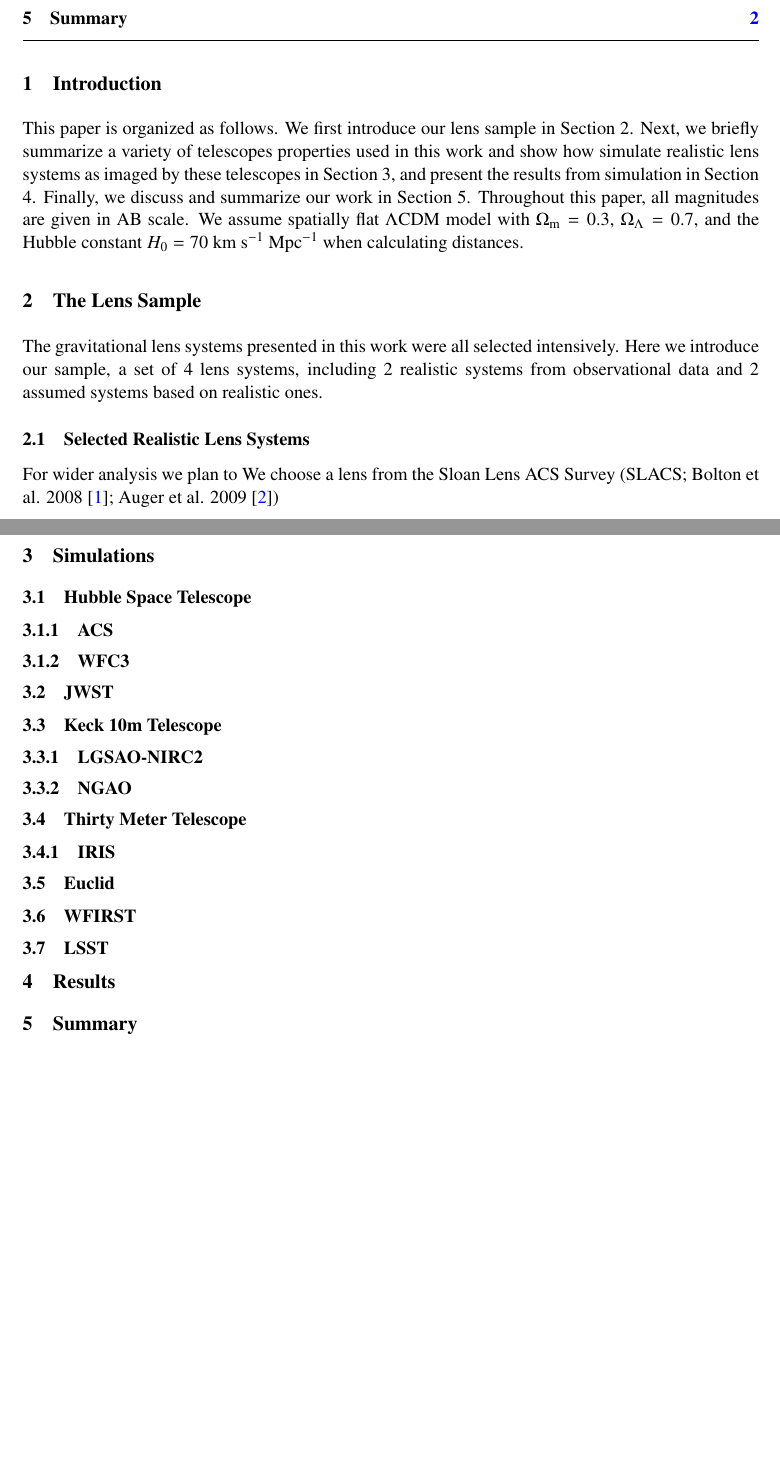
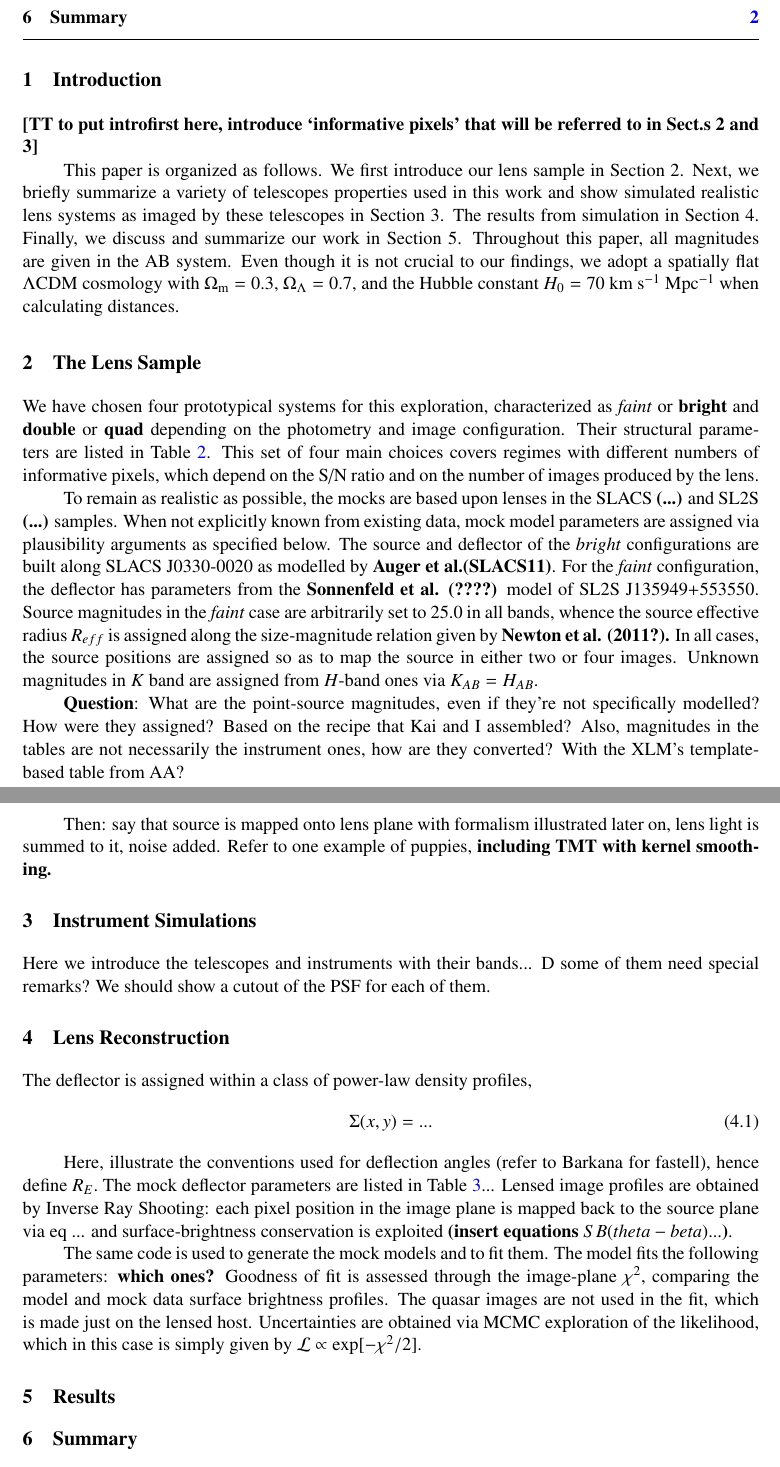
Before and after one commit to tommasotreu/HIGHRESOLUTIONIMAGING, a LaTeX document (docs/SIMULATIONS/high_resolution_imaging_requirements/High_resolution_imaging_requirements.tex): two parts of pages 2 and 3 of 11, joined at a grey line, cut so that both start at the same text, the shorter picture padded with empty space. Compiled offline with pdfLaTeX.

Commit message:
first stab at writing sections

```diff
--- a/docs/SIMULATIONS/high_resolution_imaging_requirements/High_resolution_imaging_requirements.tex
+++ b/docs/SIMULATIONS/high_resolution_imaging_requirements/High_resolution_imaging_requirements.tex
@@ -43,7 +43,7 @@ based adaptive optics images taken with Keck or the Thirty Meter
 Telescope (TMT). We compare the performance of these pointed observations
 with that of images taken by the Euclid-VIS, Wide-Field Infrared Survey Telescope (WFIRST) and  Large Synoptic Survey Telescope (LSST) surveys. Using
 as our metric the precision with which the slope of the mass density
-profile for the main deflector can be measured we find that...
+profile for the main deflector can be measured \textbf{we find that...}
 }
 
 \keywords{}
@@ -54,30 +54,49 @@ profile for the main deflector can be measured we find that...
 
 
 \section{Introduction}
-This paper is organized as follows. We first introduce our lens sample in Section 2. Next, we briefly summarize a variety of telescopes properties used in this work and show how simulate realistic lens systems as imaged by these telescopes in Section 3, and present the results from simulation in Section 4. Finally, we discuss and summarize our work in Section 5. Throughout this paper, all magnitudes are given in AB scale. We assume spatially flat $\Lambda$CDM model with $\Omega_{\rm{m}} = 0.3$, $\Omega_{\Lambda} = 0.7$, and the Hubble constant $H_{0} = 70~\rm km~s^{-1}~Mpc^{-1}$ when calculating distances.
+\textbf{[TT to put introfirst here, introduce `informative pixels' that will be referred to in Sect.s 2 and 3]}
 
+This paper is organized as follows. We first introduce our lens sample in Section 2. Next, we briefly summarize a variety of telescopes properties used in this work and show simulated realistic lens systems as imaged by these telescopes in Section 3. The results from simulation in Section 4. Finally, we discuss and summarize our work in Section 5. Throughout this paper, all magnitudes are given in the AB system. Even though it is not crucial to our findings, we adopt a spatially flat $\Lambda$CDM cosmology with $\Omega_{\rm{m}} = 0.3$, $\Omega_{\Lambda} = 0.7$, and the Hubble constant $H_{0} = 70~\rm km~s^{-1}~Mpc^{-1}$ when calculating distances.
 
 \section{The Lens Sample}
-The gravitational lens systems presented in this work were all selected intensively. Here we introduce our sample, a set of 4 lens systems, including 2 realistic systems from observational data and 2 assumed systems based on realistic ones.
 
-\subsection{Selected Realistic Lens Systems}
-For wider analysis we plan to We choose a lens from the Sloan Lens ACS Survey (SLACS; Bolton et al. 2008 \cite{2008ApJ...682..964B}; Auger et al. 2009 \cite{2009ApJ...705.1099A})
+We have chosen four prototypical systems for this exploration, characterized as \textit{faint} or \textbf{bright} and \textbf{double} or \textbf{quad} depending on the photometry and image configuration. Their structural parameters are listed in Table \ref{tab:SBProfile}. This set of four main choices covers regimes with different numbers of informative pixels, which depend on the S/N ratio and on the number of images produced by the lens.
 
-\section{Simulations}
+To remain as realistic as possible, the mocks are based upon lenses in the SLACS \textbf{(...)} and SL2S \textbf{(...)} samples. When not explicitly known from existing data, mock model parameters are assigned via plausibility arguments as specified below. The source and deflector of the \textit{bright} configurations are built along SLACS J0330-0020 as modelled by \textbf{Auger et al.(SLACS11)}. For the \textit{faint} configuration, the deflector has parameters from the \textbf{Sonnenfeld et al. (????)} model of SL2S J135949+553550.
+ Source magnitudes in the \textit{faint} case are arbitrarily set to 25.0 in all bands, whence the source effective radius $R_{eff}$ is assigned along the size-magnitude relation given by \textbf{Newton et al. (2011?).} In all cases, the source positions are assigned so as to map the source in either two or four images. Unknown magnitudes in $K$ band are assigned from $H$-band ones via $K_{AB}=H_{AB}.$
 
+\textbf{Question}: What are the point-source magnitudes, even if they're not specifically modelled? How were they assigned?
+ Based on the recipe that Kai and I assembled? Also, magnitudes in the tables are not necessarily the instrument ones, how are they converted? With the XLM's template-based table from AA?
 
-\subsection{Hubble Space Telescope}
-\subsubsection{ACS}
-\subsubsection{WFC3}
-\subsection{JWST}
-\subsection{Keck 10m Telescope}
-\subsubsection{LGSAO-NIRC2}
-\subsubsection{NGAO}
-\subsection{Thirty Meter Telescope}
-\subsubsection{IRIS}
-\subsection{Euclid}
-\subsection{WFIRST}
-\subsection{LSST}
+Then: say that source is mapped onto lens plane with formalism illustrated later on, lens light is summed to it, noise added. Refer to one example of puppies, \textbf{including TMT with kernel smoothing.}
+
+\section{Instrument Simulations}
+Here we introduce the telescopes and instruments with their bands... D some of them need special remarks?
+ We should show a cutout of the PSF for each of them.
+
+%\subsection{Hubble Space Telescope}
+%\subsubsection{ACS}
+%\subsubsection{WFC3}
+%\subsection{JWST}
+%\subsection{Keck 10m Telescope}
+%\subsubsection{LGSAO-NIRC2}
+%\subsubsection{NGAO}
+%\subsection{Thirty Meter Telescope}
+%\subsubsection{IRIS}
+%\subsection{Euclid}
+%\subsection{WFIRST}
+%\subsection{LSST}
+
+\section{Lens Reconstruction}
+The deflector is assigned within a class of power-law density profiles,
+\begin{equation}
+\Sigma(x,y)=...
+\end{equation}
+
+Here, illustrate the conventions used for deflection angles (refer to Barkana for fastell), hence define $R_E.$ The mock deflector parameters are listed in Table~\ref{tab:lenspars}...
+Lensed image profiles are obtained by Inverse Ray Shooting: each pixel position in the image plane is mapped back to the source plane via eq~... and surface-brightness conservation is exploited \textbf{(insert equations $SB(theta-beta)...$)}.
+
+The same code is used to generate the mock models and to fit them. The model fits the following parameters: \textbf{which ones?}  Goodness of fit is assessed through the image-plane $\chi^{2},$ comparing the model and mock data surface brightness profiles. The quasar images are not used in the fit, which is made just on the lensed host. Uncertainties are obtained via MCMC exploration of the likelihood, which in this case is simply given by $\mathcal{L}\propto\exp[-\chi^{2}/2].$
 
 \section{Results}
 
```
Also changed, not shown: docs/SIMULATIONS/high_resolution_imaging_requirements/High_resolution_imaging_requirements.tex (21 more changed lines), 5 other files.
